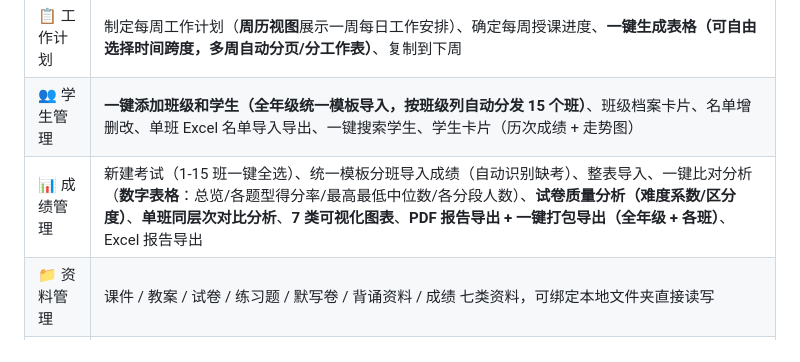
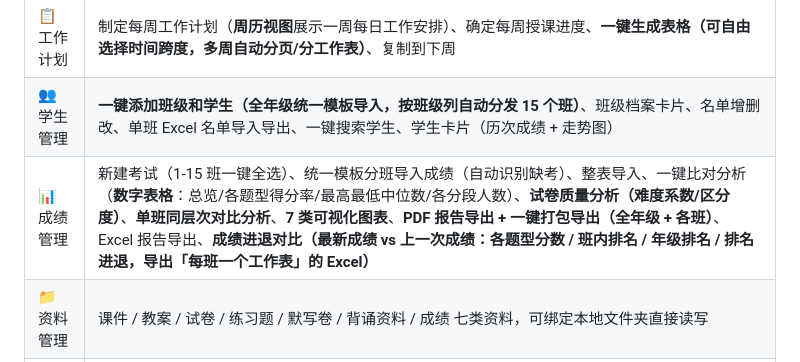
Before and after one commit to Lyricthecat/english-dept-platform, a Markdown page: README.md, the part around the change. Rendered like a GitHub page.

Commit message:
新增「成绩进退对比」：最新成绩 vs 上一次成绩（总分/班内排名/年级排名进退，导出每班一个工作表的 Excel）
README.md

```diff
--- a/README.md
+++ b/README.md
@@ -28,7 +28,7 @@
 |------|------|
 | 📋 工作计划 | 制定每周工作计划（**周历视图**展示一周每日工作安排）、确定每周授课进度、**一键生成表格（可自由选择时间跨度，多周自动分页/分工作表）**、复制到下周 |
 | 👥 学生管理 | **一键添加班级和学生（全年级统一模板导入，按班级列自动分发 15 个班）**、班级档案卡片、名单增删改、单班 Excel 名单导入导出、一键搜索学生、学生卡片（历次成绩 + 走势图） |
-| 📊 成绩管理 | 新建考试（1-15 班一键全选）、统一模板分班导入成绩（自动识别缺考）、整表导入、一键比对分析（**数字表格**：总览/各题型得分率/最高最低中位数/各分段人数）、**试卷质量分析（难度系数/区分度）**、**单班同层次对比分析**、**7 类可视化图表**、**PDF 报告导出 + 一键打包导出（全年级 + 各班）**、Excel 报告导出 |
+| 📊 成绩管理 | 新建考试（1-15 班一键全选）、统一模板分班导入成绩（自动识别缺考）、整表导入、一键比对分析（**数字表格**：总览/各题型得分率/最高最低中位数/各分段人数）、**试卷质量分析（难度系数/区分度）**、**单班同层次对比分析**、**7 类可视化图表**、**PDF 报告导出 + 一键打包导出（全年级 + 各班）**、Excel 报告导出、**成绩进退对比（最新成绩 vs 上一次成绩：各题型分数 / 班内排名 / 年级排名 / 排名进退，导出「每班一个工作表」的 Excel）** |
 | 📁 资料管理 | 课件 / 教案 / 试卷 / 练习题 / 默写卷 / 背诵资料 / 成绩 七类资料，可绑定本地文件夹直接读写 |
 | ⚙️ 设置 | 基本信息、数据 JSON 备份导出 / 导入（覆盖 / 合并）、备份到文件夹 / 从文件夹恢复、清空数据 |
 
```
